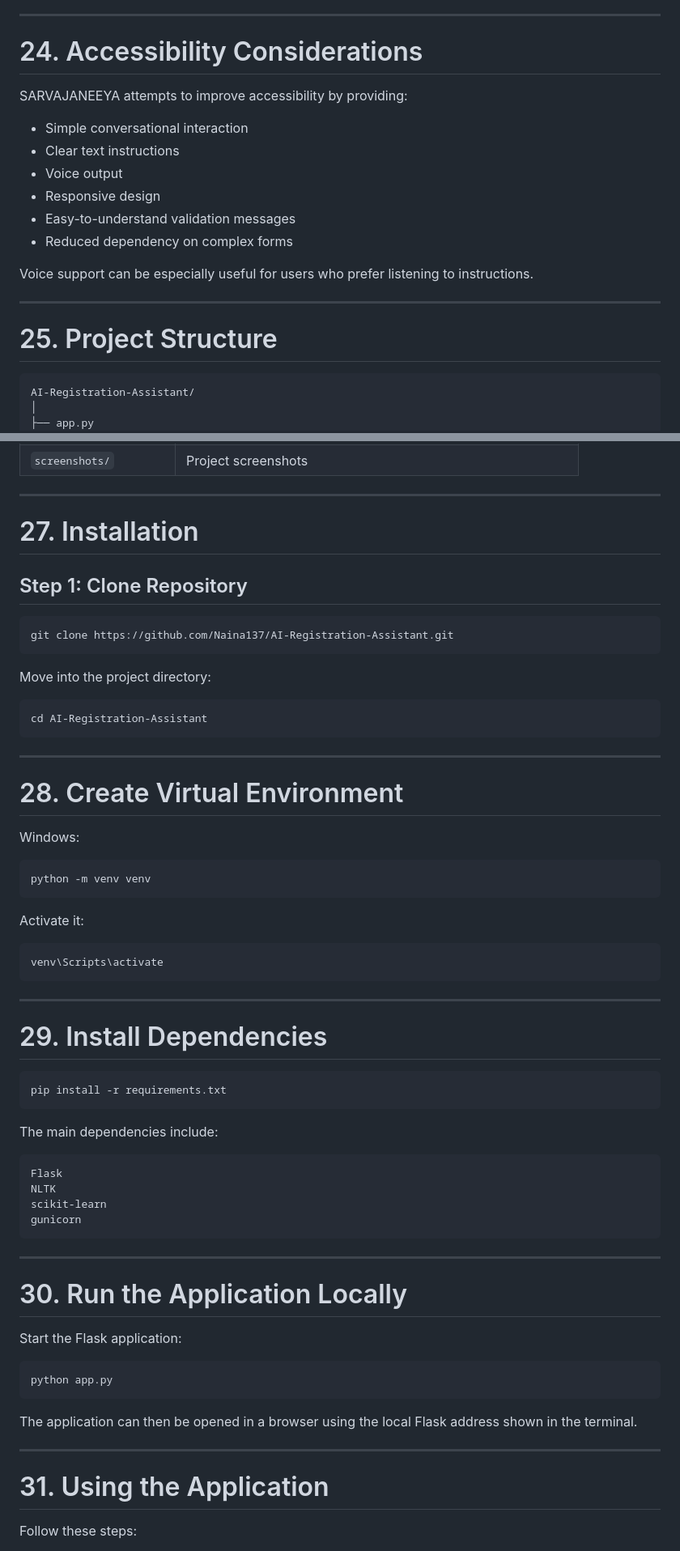
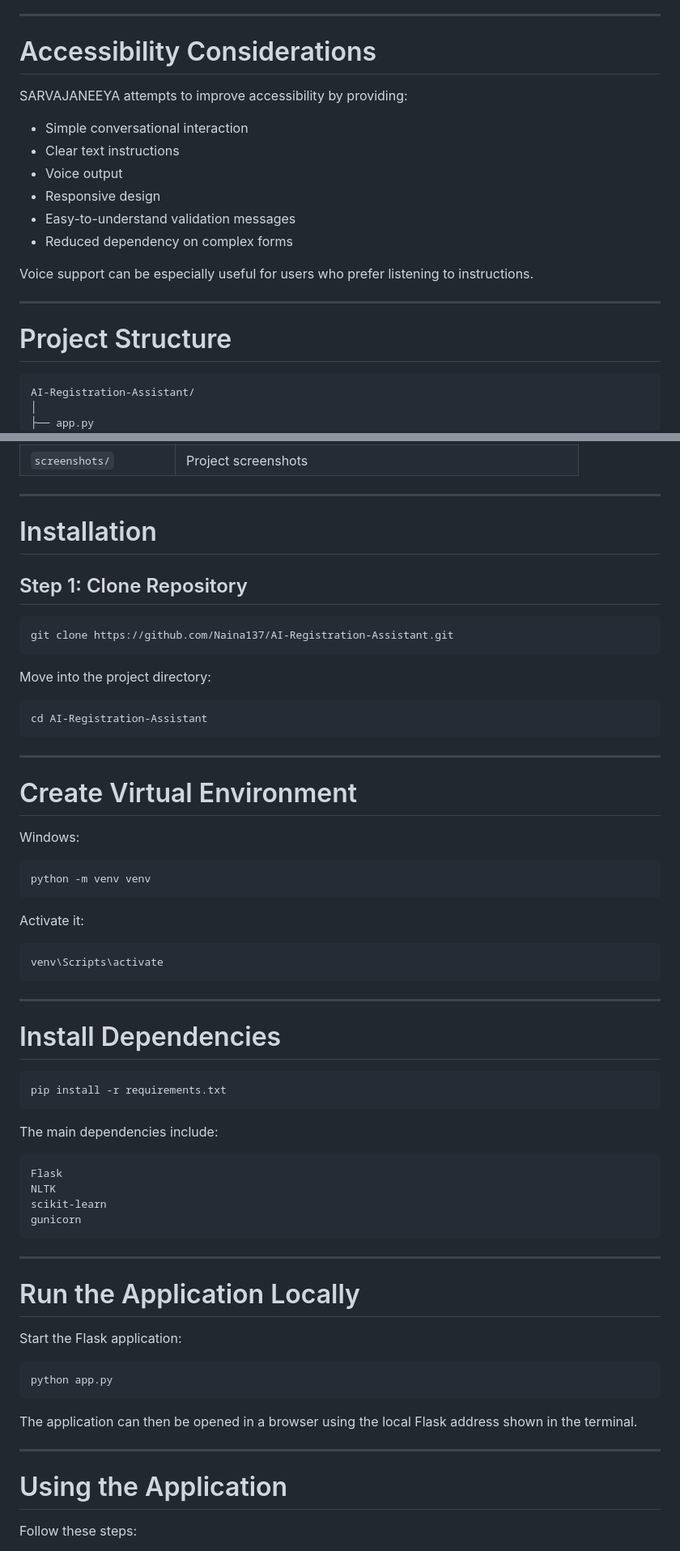
Before and after one commit to Naina137/SARVAJEENYA-Registration-Assistant, a Markdown page: README.md, 2 parts joined by grey strips. Shown at 81% size. Drawn GitHub-style.

````diff
--- a/README.md
+++ b/README.md
@@ -762,7 +762,7 @@ Important UX principles include:
 
 ---
 
-# 24. Accessibility Considerations
+# Accessibility Considerations
 
 SARVAJANEEYA attempts to improve accessibility by providing:
 
@@ -777,7 +777,7 @@ Voice support can be especially useful for users who prefer listening to instruc
 
 ---
 
-# 25. Project Structure
+#  Project Structure
 
 ```text
 AI-Registration-Assistant/
@@ -819,7 +819,7 @@ AI-Registration-Assistant/
 
 ---
 
-# 27. Installation
+#  Installation
 
 ## Step 1: Clone Repository
 
@@ -835,7 +835,7 @@ cd AI-Registration-Assistant
 
 ---
 
-# 28. Create Virtual Environment
+#  Create Virtual Environment
 
 Windows:
 
@@ -851,7 +851,7 @@ venv\Scripts\activate
 
 ---
 
-# 29. Install Dependencies
+#  Install Dependencies
 
 ```bash
 pip install -r requirements.txt
@@ -868,7 +868,7 @@ gunicorn
 
 ---
 
-# 30. Run the Application Locally
+#  Run the Application Locally
 
 Start the Flask application:
 
@@ -880,7 +880,7 @@ The application can then be opened in a browser using the local Flask address sh
 
 ---
 
-# 31. Using the Application
+#  Using the Application
 
 Follow these steps:
 
````
Also changed, not shown: other parts of README.md (+48 -48 lines).
